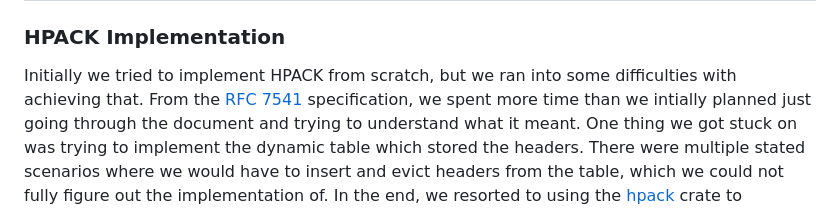
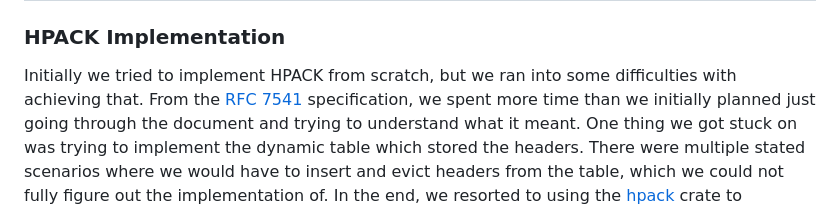
Before and after one commit to wlyh514/simple_http_server, a Markdown page: report.md, the part around the change. Rendered like a GitHub page.

Commit message:
Fix typo

```diff
--- a/report.md
+++ b/report.md
@@ -613,7 +613,7 @@ Creates frames from the window's data buffer.
 ### HPACK Implementation
 
 Initially we tried to implement HPACK from scratch, but we ran into some difficulties with achieving that.
-From the [RFC 7541](https://httpwg.org/specs/rfc7541.html) specification, we spent more time than we intially
+From the [RFC 7541](https://httpwg.org/specs/rfc7541.html) specification, we spent more time than we initially
 planned just going through the document and trying to understand what it meant. One thing we got stuck on was trying
 to implement the dynamic table which stored the headers. There were multiple stated scenarios where we would have to
 insert and evict headers from the table, which we could not fully figure out the implementation of. In the end, we resorted to
```
